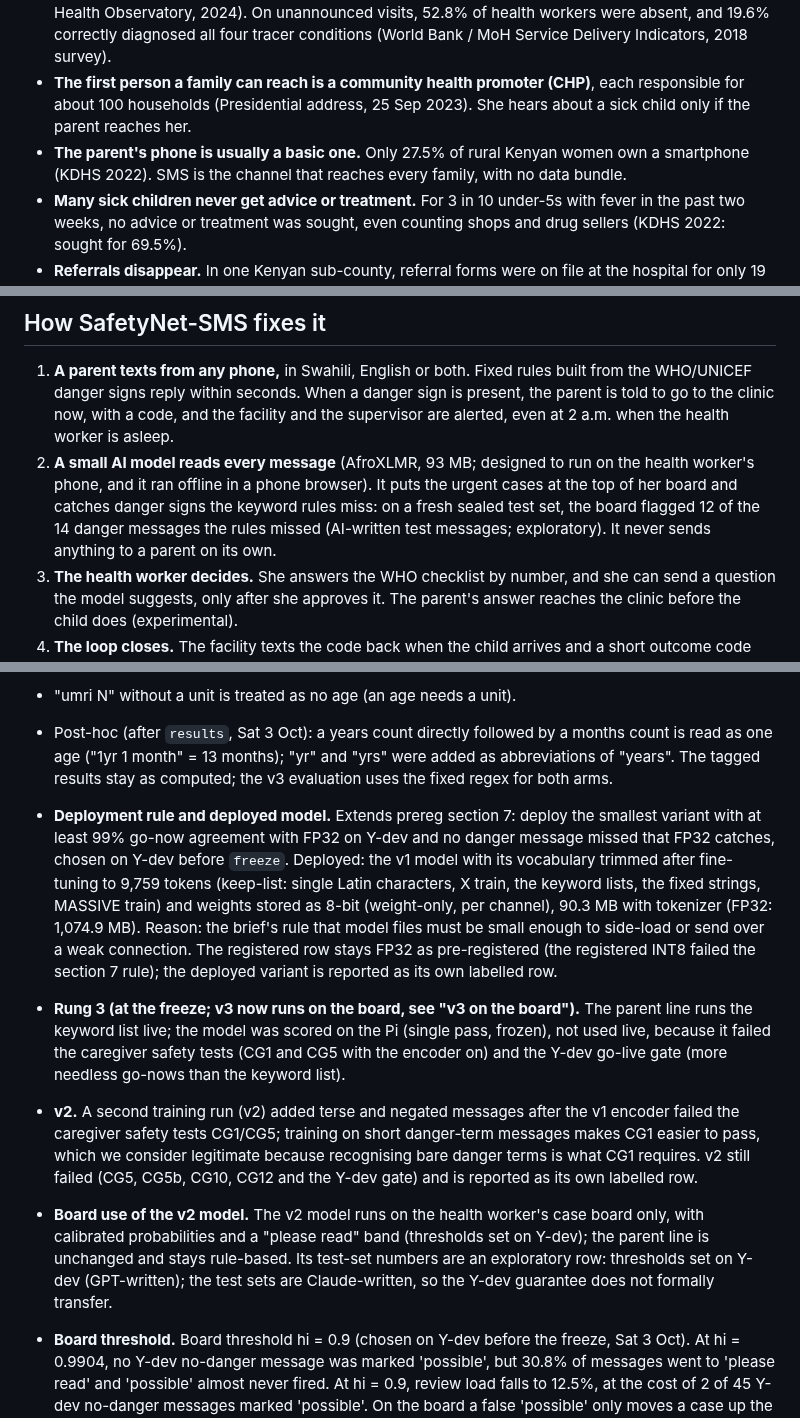
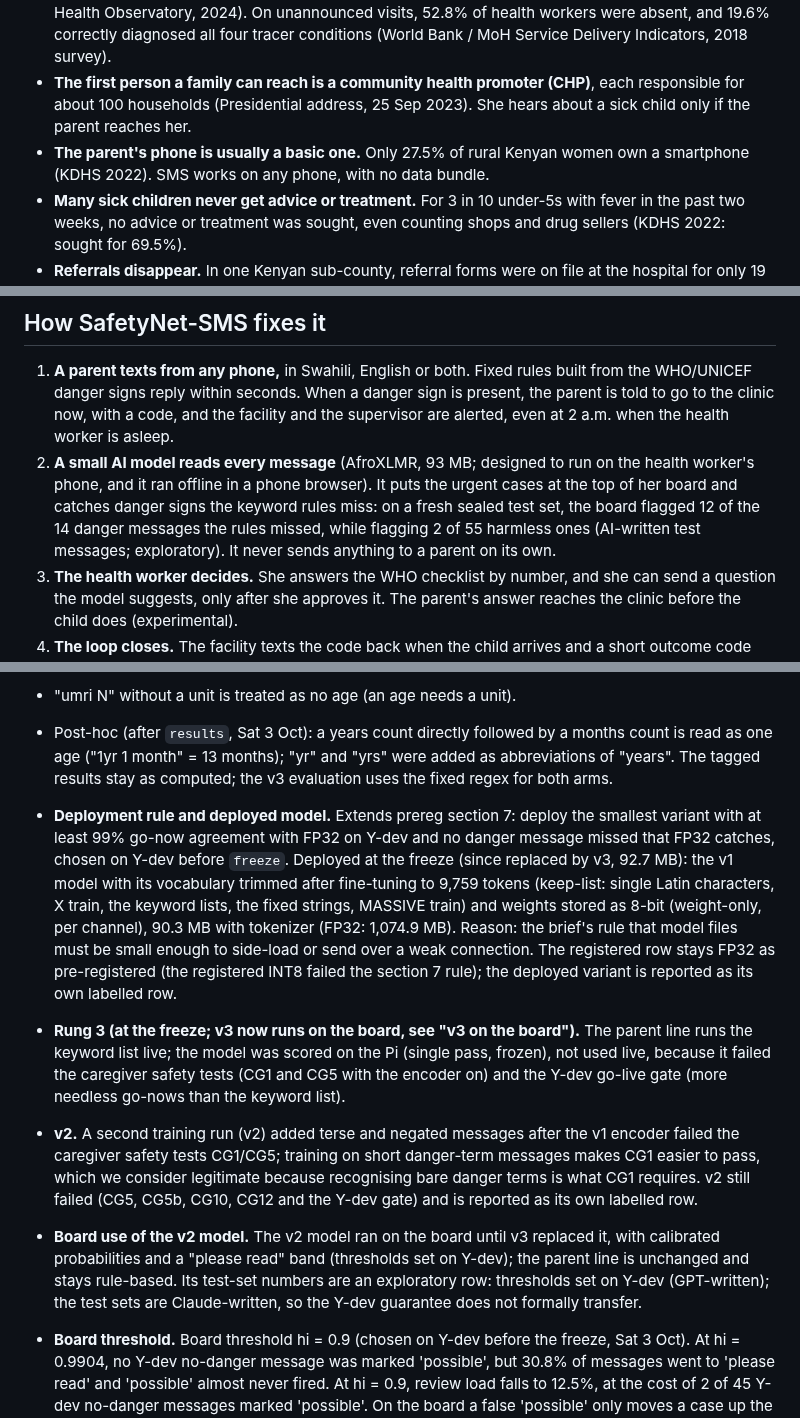
Before and after one commit to ranbirdaefler/SafetyNet-SMS, a Markdown page: README.md, 3 parts joined by grey strips. Rendered like a GitHub page.

Commit message:
Docs: final audit fixes
Co-Authored-By: Claude Opus 5.5 <noreply@anthropic.com>
Claude-Session: https://claude.ai/code/session_018s4axHYo9hBpeXPSSFnxcf

```diff
--- a/README.md
+++ b/README.md
@@ -8,7 +8,7 @@
 - **Delay is what kills.** In 74% of deaths of children aged 1 to 59 months studied at Kenya's CHAMPS sites (213 of 287), there was at least one delay in care (CHAMPS, *PLOS Global Public Health*, 2024).
 - **Clinicians are scarce and often absent.** Kenya has 2.6 doctors per 10,000 people (WHO Global Health Observatory, 2024). On unannounced visits, 52.8% of health workers were absent, and 19.6% correctly diagnosed all four tracer conditions (World Bank / MoH Service Delivery Indicators, 2018 survey).
 - **The first person a family can reach is a community health promoter (CHP)**, each responsible for about 100 households (Presidential address, 25 Sep 2023). She hears about a sick child only if the parent reaches her.
-- **The parent's phone is usually a basic one.** Only 27.5% of rural Kenyan women own a smartphone (KDHS 2022). SMS is the channel that reaches every family, with no data bundle.
+- **The parent's phone is usually a basic one.** Only 27.5% of rural Kenyan women own a smartphone (KDHS 2022). SMS works on any phone, with no data bundle.
 - **Many sick children never get advice or treatment.** For 3 in 10 under-5s with fever in the past two weeks, no advice or treatment was sought, even counting shops and drug sellers (KDHS 2022: sought for 69.5%).
 - **Referrals disappear.** In one Kenyan sub-county, referral forms were on file at the hospital for only 19 of 112 children referred for pneumonia (Opuba et al., 2025). In a Kenyan young-infant programme, heavy workload led some facility staff to skip the feedback form, so health volunteers relied on what caregivers told them (Odwe et al., *Health Policy and Planning*, 2024).
 
@@ -17,7 +17,7 @@ Every figure, with its table or page and URL: [DATA.md](DATA.md#1-problem-eviden
 ## How SafetyNet-SMS fixes it
 
 1. **A parent texts from any phone,** in Swahili, English or both. Fixed rules built from the WHO/UNICEF danger signs reply within seconds. When a danger sign is present, the parent is told to go to the clinic now, with a code, and the facility and the supervisor are alerted, even at 2 a.m. when the health worker is asleep.
-2. **A small AI model reads every message** (AfroXLMR, 93 MB; designed to run on the health worker's phone, and it ran offline in a phone browser). It puts the urgent cases at the top of her board and catches danger signs the keyword rules miss: on a fresh sealed test set, the board flagged 12 of the 14 danger messages the rules missed (AI-written test messages; exploratory). It never sends anything to a parent on its own.
+2. **A small AI model reads every message** (AfroXLMR, 93 MB; designed to run on the health worker's phone, and it ran offline in a phone browser). It puts the urgent cases at the top of her board and catches danger signs the keyword rules miss: on a fresh sealed test set, the board flagged 12 of the 14 danger messages the rules missed, while flagging 2 of 55 harmless ones (AI-written test messages; exploratory). It never sends anything to a parent on its own.
 3. **The health worker decides.** She answers the WHO checklist by number, and she can send a question the model suggests, only after she approves it. The parent's answer reaches the clinic before the child does (experimental).
 4. **The loop closes.** The facility texts the code back when the child arrives and a short outcome code after the visit. Her follow-up visit is set from it, and the referral record (referred, arrived, outcome) is written for her instead of adding reports for her to send. It is designed to feed Kenya's eCHIS and KHIS (DHIS2); that integration isn't built.
 5. **It is cheap.** A danger-sign case, from the first text to the clinic's outcome, costs about 11 billed SMS (10 messages), around 13 Kenyan shillings (roughly 10 US cents).
@@ -371,10 +373,10 @@ All project code was written after 12:00 ET on Sat 3 Oct 2026. Made before the e
 - "miaka" added as a year unit on Sat 3 Oct, before any test set was opened; source: the system's pre-event Swahili onboarding text.
 - "umri N" without a unit is treated as no age (an age needs a unit).
 - Post-hoc (after `results`, Sat 3 Oct): a years count directly followed by a months count is read as one age ("1yr 1 month" = 13 months); "yr" and "yrs" were added as abbreviations of "years". The tagged results stay as computed; the v3 evaluation uses the fixed regex for both arms.
-- **Deployment rule and deployed model.** Extends prereg section 7: deploy the smallest variant with at least 99% go-now agreement with FP32 on Y-dev and no danger message missed that FP32 catches, chosen on Y-dev before `freeze`. Deployed: the v1 model with its vocabulary trimmed after fine-tuning to 9,759 tokens (keep-list: single Latin characters, X train, the keyword lists, the fixed strings, MASSIVE train) and weights stored as 8-bit (weight-only, per channel), 90.3 MB with tokenizer (FP32: 1,074.9 MB). Reason: the brief's rule that model files must be small enough to side-load or send over a weak connection. The registered row stays FP32 as pre-registered (the registered INT8 failed the section 7 rule); the deployed variant is reported as its own labelled row.
+- **Deployment rule and deployed model.** Extends prereg section 7: deploy the smallest variant with at least 99% go-now agreement with FP32 on Y-dev and no danger message missed that FP32 catches, chosen on Y-dev before `freeze`. Deployed at the freeze (since replaced by v3, 92.7 MB): the v1 model with its vocabulary trimmed after fine-tuning to 9,759 tokens (keep-list: single Latin characters, X train, the keyword lists, the fixed strings, MASSIVE train) and weights stored as 8-bit (weight-only, per channel), 90.3 MB with tokenizer (FP32: 1,074.9 MB). Reason: the brief's rule that model files must be small enough to side-load or send over a weak connection. The registered row stays FP32 as pre-registered (the registered INT8 failed the section 7 rule); the deployed variant is reported as its own labelled row.
 - **Rung 3 (at the freeze; v3 now runs on the board, see "v3 on the board").** The parent line runs the keyword list live; the model was scored on the Pi (single pass, frozen), not used live, because it failed the caregiver safety tests (CG1 and CG5 with the encoder on) and the Y-dev go-live gate (more needless go-nows than the keyword list).
 - **v2.** A second training run (v2) added terse and negated messages after the v1 encoder failed the caregiver safety tests CG1/CG5; training on short danger-term messages makes CG1 easier to pass, which we consider legitimate because recognising bare danger terms is what CG1 requires. v2 still failed (CG5, CG5b, CG10, CG12 and the Y-dev gate) and is reported as its own labelled row.
-- **Board use of the v2 model.** The v2 model runs on the health worker's case board only, with calibrated probabilities and a "please read" band (thresholds set on Y-dev); the parent line is unchanged and stays rule-based. Its test-set numbers are an exploratory row: thresholds set on Y-dev (GPT-written); the test sets are Claude-written, so the Y-dev guarantee does not formally transfer.
+- **Board use of the v2 model.** The v2 model ran on the board until v3 replaced it, with calibrated probabilities and a "please read" band (thresholds set on Y-dev); the parent line is unchanged and stays rule-based. Its test-set numbers are an exploratory row: thresholds set on Y-dev (GPT-written); the test sets are Claude-written, so the Y-dev guarantee does not formally transfer.
 - **Board threshold.** Board threshold hi = 0.9 (chosen on Y-dev before the freeze, Sat 3 Oct). At hi = 0.9904, no Y-dev no-danger message was marked 'possible', but 30.8% of messages went to 'please read' and 'possible' almost never fired. At hi = 0.9, review load falls to 12.5%, at the cost of 2 of 45 Y-dev no-danger messages marked 'possible'. On the board a false 'possible' only moves a case up the health worker's list: no SMS is sent and no case status changes. A review load of about a third of all messages risks the health worker ignoring the flags (mTrac's on-time volunteer reporting fell from 60% to 9%; DFID 2014 via SDSN TReNDS 2018). lo = 0.068 is unchanged, so no Y-dev danger message falls below it. The full sweep is in the table above.
 - **P2.** P2 (decided Sat 3 Oct after the freeze, on Y-dev only, before any test tabulation): letting the model add a 'go now' to the parent line was not adopted. Every variant failed CG5/CG5b (the models misread Swahili denials) and raised false 'go now' by more than 2 points on Y-dev. The model stays on the health worker's board only.
 - **Parent languages.** Parent messages became bilingual / in the parent's registered language (Florian, Sat 3 Oct, after the freeze; the pre-registered evaluation scores the go-now decision, not the wording). Swahili messages machine-translated (gpt-5.5) and back-translation-checked (claude-opus-5-5); native-speaker and clinician review required before any deployment.
```
Also changed, not shown: other parts of README.md (+8 -6 lines), DATA.md (+2 -0 lines).
